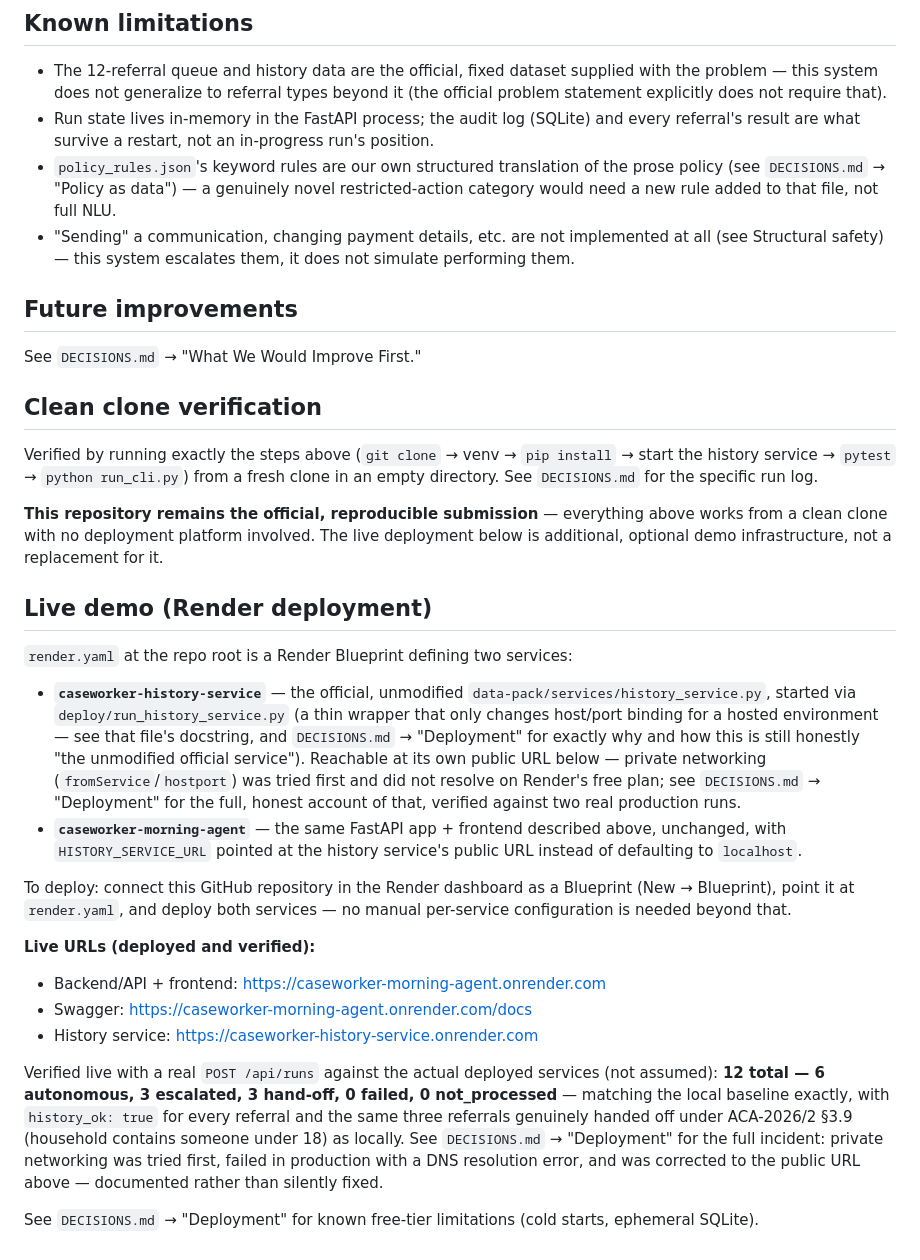
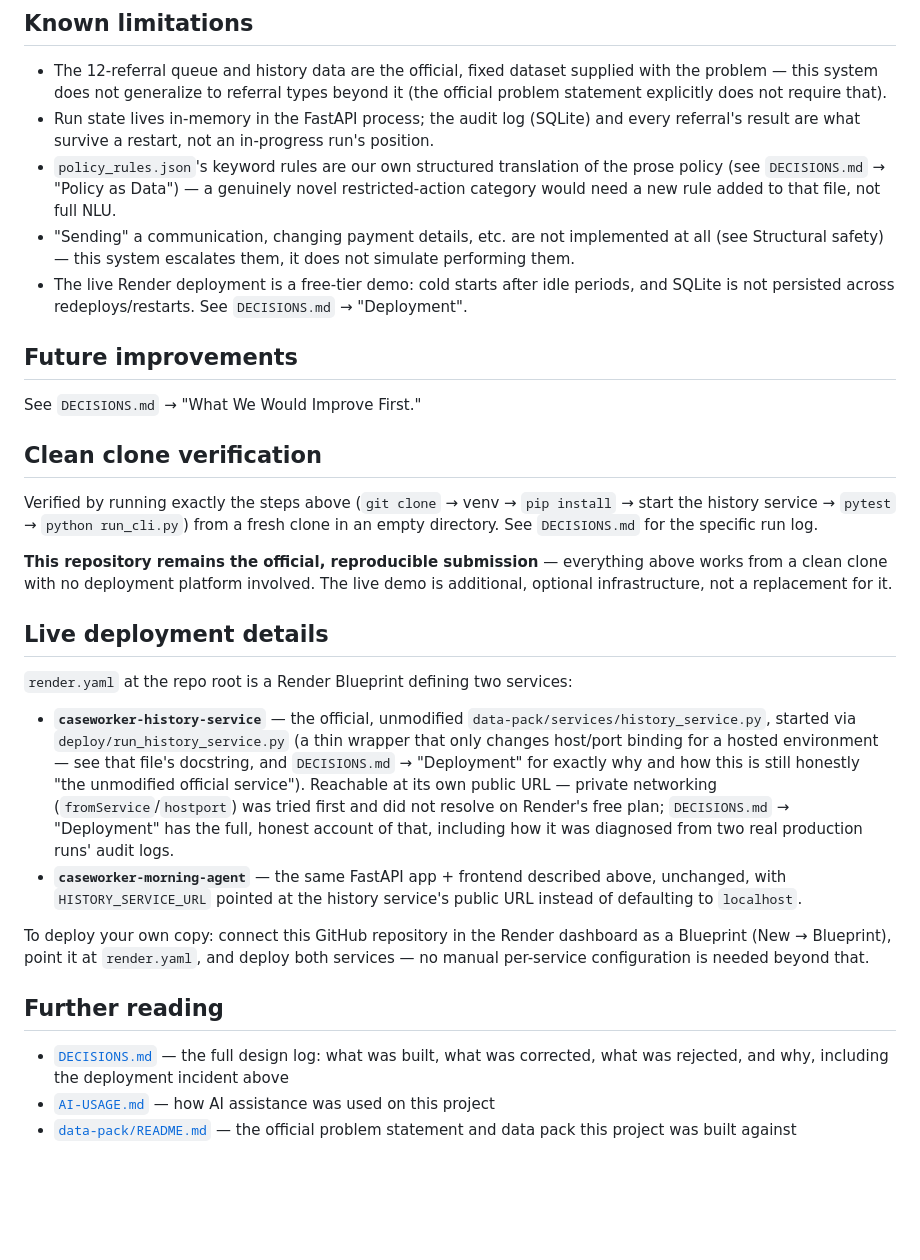
Before and after one commit to poojaaxx/caseworker-morning-agent, a Markdown page: README.md, the part around one of its changes. GitHub-like rendering; blank space fills up the shorter version.

Commit message:
Polish README for hackathon submission

```diff
--- a/README.md
+++ b/README.md
@@ -231,11 +345,13 @@ do without a human and how that is verified — not what it was told not to do.
 - Run state lives in-memory in the FastAPI process; the audit log (SQLite) and every
   referral's result are what survive a restart, not an in-progress run's position.
 - `policy_rules.json`'s keyword rules are our own structured translation of the prose
-  policy (see `DECISIONS.md` → "Policy as data") — a genuinely novel restricted-action
+  policy (see `DECISIONS.md` → "Policy as Data") — a genuinely novel restricted-action
   category would need a new rule added to that file, not full NLU.
 - "Sending" a communication, changing payment details, etc. are not implemented at
   all (see Structural safety) — this system escalates them, it does not simulate
   performing them.
+- The live Render deployment is a free-tier demo: cold starts after idle periods, and
+  SQLite is not persisted across redeploys/restarts. See `DECISIONS.md` → "Deployment".
 
 ## Future improvements
 
@@ -248,42 +364,34 @@ start the history service → `pytest` → `python run_cli.py`) from a fresh clo
 empty directory. See `DECISIONS.md` for the specific run log.
 
 **This repository remains the official, reproducible submission** — everything above
-works from a clean clone with no deployment platform involved. The live deployment
-below is additional, optional demo infrastructure, not a replacement for it.
+works from a clean clone with no deployment platform involved. The live demo is
+additional, optional infrastructure, not a replacement for it.
 
-## Live demo (Render deployment)
+## Live deployment details
 
 `render.yaml` at the repo root is a Render Blueprint defining two services:
 
 - **`caseworker-history-service`** — the official, unmodified
   `data-pack/services/history_service.py`, started via `deploy/run_history_service.py`
   (a thin wrapper that only changes host/port binding for a hosted environment — see
-  that file's docstring, and `DECISIONS.md` → "Deployment" for exactly why and how this
-  is still honestly "the unmodified official service"). Reachable at its own public
-  URL below — private networking (`fromService`/`hostport`) was tried first and did
-  not resolve on Render's free plan; see `DECISIONS.md` → "Deployment" for the full,
-  honest account of that, verified against two real production runs.
+  that file's docstring, and `DECISIONS.md` → "Deployment" for exactly why and how
+  this is still honestly "the unmodified official service"). Reachable at its own
+  public URL — private networking (`fromService`/`hostport`) was tried first and did
+  not resolve on Render's free plan; `DECISIONS.md` → "Deployment" has the full,
+  honest account of that, including how it was diagnosed from two real production
+  runs' audit logs.
 - **`caseworker-morning-agent`** — the same FastAPI app + frontend described above,
   unchanged, with `HISTORY_SERVICE_URL` pointed at the history service's public URL
   instead of defaulting to `localhost`.
 
-To deploy: connect this GitHub repository in the Render dashboard as a Blueprint
-(New → Blueprint), point it at `render.yaml`, and deploy both services — no manual
-per-service configuration is needed beyond that.
+To deploy your own copy: connect this GitHub repository in the Render dashboard as a
+Blueprint (New → Blueprint), point it at `render.yaml`, and deploy both services — no
+manual per-service configuration is needed beyond that.
 
-**Live URLs (deployed and verified):**
-- Backend/API + frontend: https://caseworker-morning-agent.onrender.com
-- Swagger: https://caseworker-morning-agent.onrender.com/docs
-- History service: https://caseworker-history-service.onrender.com
+## Further reading
 
-Verified live with a real `POST /api/runs` against the actual deployed services (not
-assumed): **12 total — 6 autonomous, 3 escalated, 3 hand-off, 0 failed, 0
-not_processed** — matching the local baseline exactly, with `history_ok: true` for
-every referral and the same three referrals genuinely handed off under ACA-2026/2 §3.9
-(household contains someone under 18) as locally. See `DECISIONS.md` → "Deployment"
-for the full incident: private networking was tried first, failed in production with a
-DNS resolution error, and was corrected to the public URL above — documented rather
-than silently fixed.
-
-See `DECISIONS.md` → "Deployment" for known free-tier limitations (cold starts,
-ephemeral SQLite).
+- [`DECISIONS.md`](DECISIONS.md) — the full design log: what was built, what was
+  corrected, what was rejected, and why, including the deployment incident above
+- [`AI-USAGE.md`](AI-USAGE.md) — how AI assistance was used on this project
+- [`data-pack/README.md`](data-pack/README.md) — the official problem statement and
+  data pack this project was built against
```
Also changed, not shown: other parts of README.md (+149 -35 lines).
